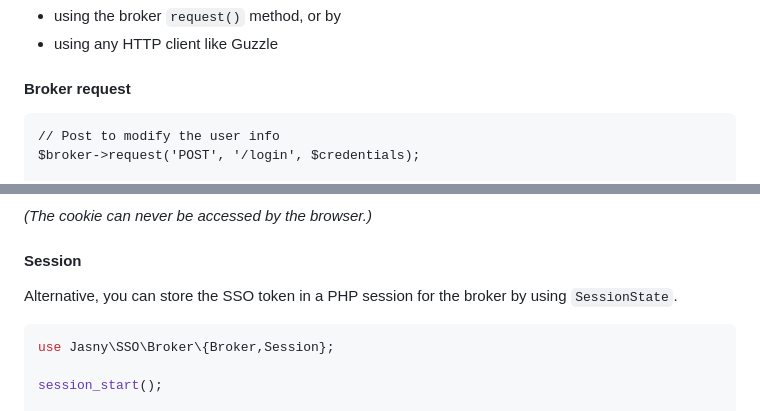
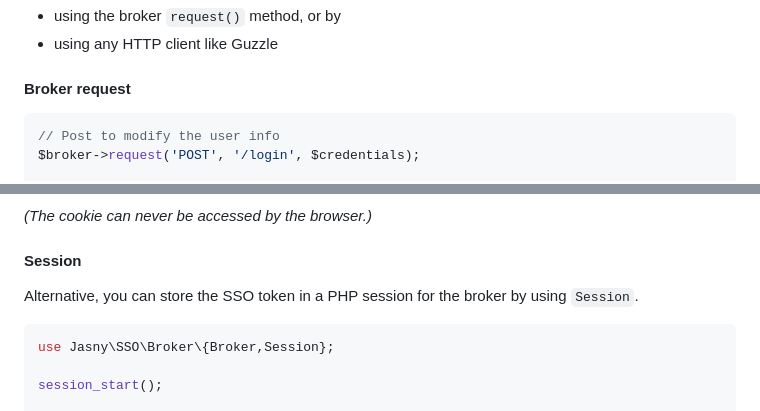
Before and after one commit to jasny/sso, a Markdown page: README.md, 2 parts joined by grey strips. Drawn GitHub-style.

````diff
--- a/README.md
+++ b/README.md
@@ -242,7 +242,7 @@ Once attached, the broker is able to do API requests on behalf of the client. Th
 
 #### Broker request
 
-```
+```php
 // Post to modify the user info
 $broker->request('POST', '/login', $credentials);
 
@@ -288,7 +288,7 @@ _(The cookie can never be accessed by the browser.)_
 
 #### Session
 
-Alternative, you can store the SSO token in a PHP session for the broker by using `SessionState`.
+Alternative, you can store the SSO token in a PHP session for the broker by using `Session`.
 
 ```php
 use Jasny\SSO\Broker\{Broker,Session};
````
